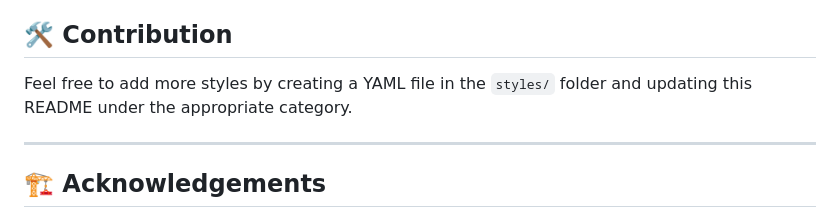
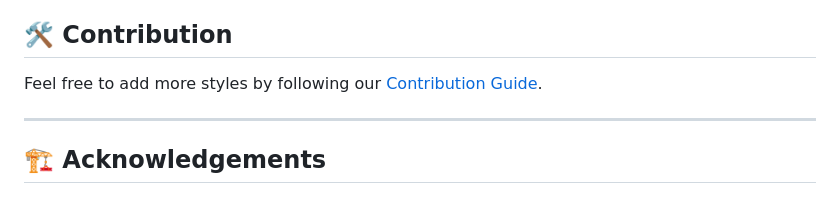
Before and after one commit to YamilAyma/notebooklm-prompt-styles, a Markdown page: README.md, the part around the change. GitHub-like rendering.

Commit message:
docs (README) - Enlazar guía de contribución detallada

```diff
--- a/README.md
+++ b/README.md
@@ -823,7 +823,7 @@ slide_layout_templates:
 3. Enjoy your beautifully styled presentation!
 
 ## 🛠️ Contribution
-Feel free to add more styles by creating a YAML file in the `styles/` folder and updating this README under the appropriate category.
+Feel free to add more styles by following our [Contribution Guide](CONTRIBUTING.md).
 
 ---
 
```
